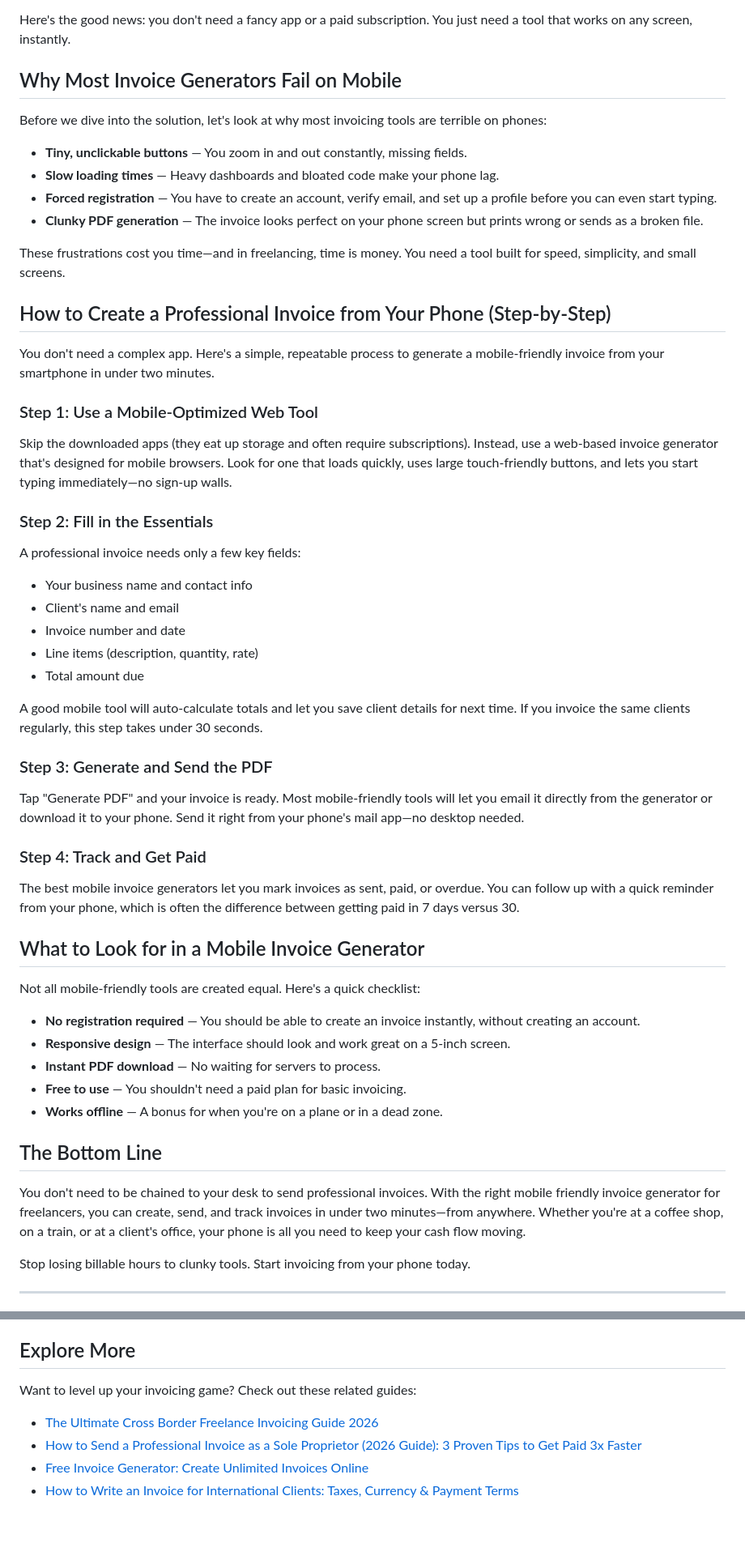
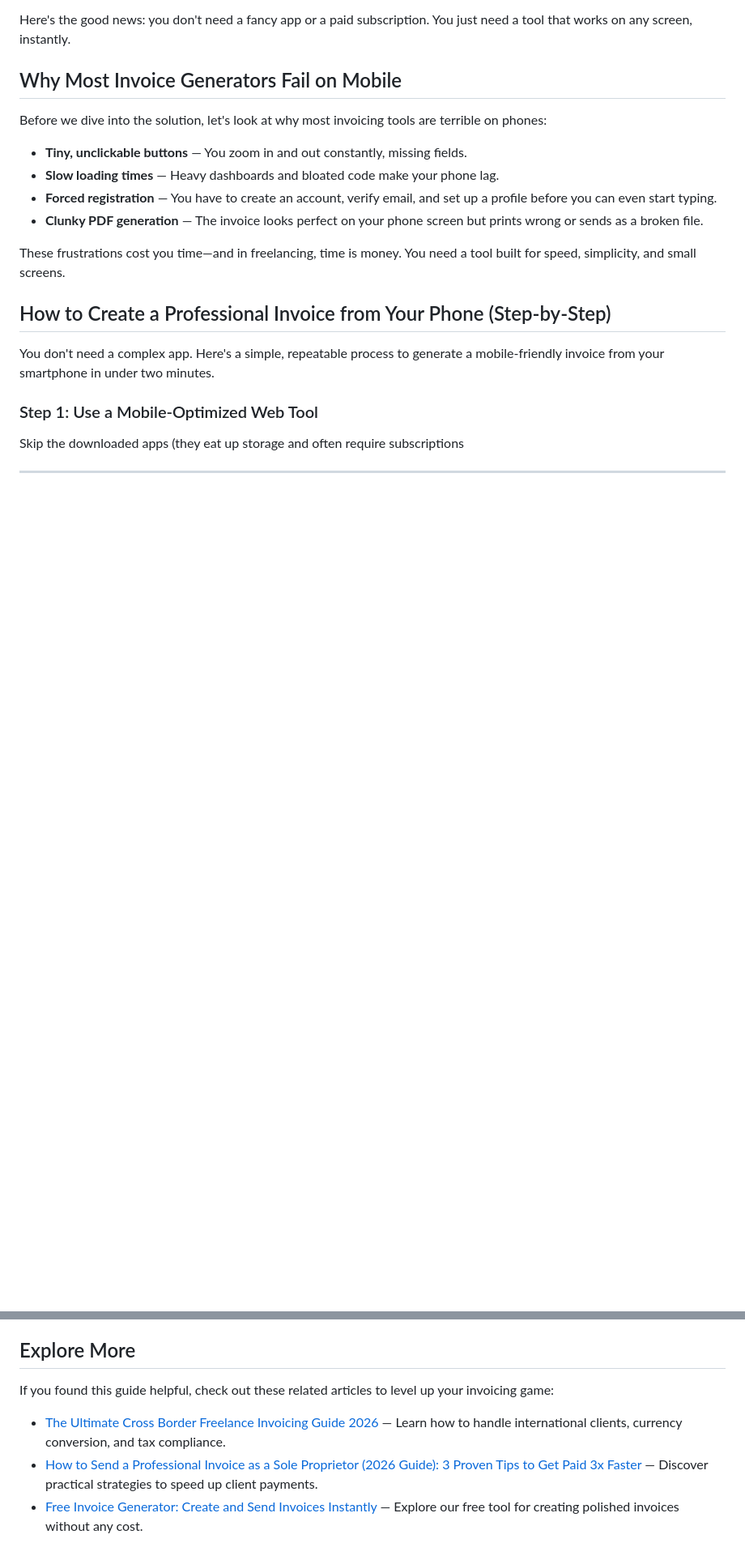
Before and after one commit to king971xn/invoiceforge, a Markdown page: content/blog/2026-06-10-the-best-mobile-friendly-invoice-generator-for-freelancers-on-the-go.md, 2 parts joined by grey strips. Shown at 81% size. Drawn GitHub-style; blank space fills up the shorter version.

```diff
--- a/content/blog/2026-06-10-the-best-mobile-friendly-invoice-generator-for-freelancers-on-the-go.md
+++ b/content/blog/2026-06-10-the-best-mobile-friendly-invoice-generator-for-freelancers-on-the-go.md
@@ -30,42 +30,7 @@ You don't need a complex app. Here's a simple, repeatable process to generate a
 
 ### Step 1: Use a Mobile-Optimized Web Tool
 
-Skip the downloaded apps (they eat up storage and often require subscriptions). Instead, use a web-based invoice generator that's designed for mobile browsers. Look for one that loads quickly, uses large touch-friendly buttons, and lets you start typing immediately—no sign-up walls.
-
-### Step 2: Fill in the Essentials
-
-A professional invoice needs only a few key fields:
-- Your business name and contact info
-- Client's name and email
-- Invoice number and date
-- Line items (description, quantity, rate)
-- Total amount due
-
-A good mobile tool will auto-calculate totals and let you save client details for next time. If you invoice the same clients regularly, this step takes under 30 seconds.
-
-### Step 3: Generate and Send the PDF
-
-Tap "Generate PDF" and your invoice is ready. Most mobile-friendly tools will let you email it directly from the generator or download it to your phone. Send it right from your phone's mail app—no desktop needed.
-
-### Step 4: Track and Get Paid
-
-The best mobile invoice generators let you mark invoices as sent, paid, or overdue. You can follow up with a quick reminder from your phone, which is often the difference between getting paid in 7 days versus 30.
-
-## What to Look for in a Mobile Invoice Generator
-
-Not all mobile-friendly tools are created equal. Here's a quick checklist:
-
-- **No registration required** — You should be able to create an invoice instantly, without creating an account.
-- **Responsive design** — The interface should look and work great on a 5-inch screen.
-- **Instant PDF download** — No waiting for servers to process.
-- **Free to use** — You shouldn't need a paid plan for basic invoicing.
-- **Works offline** — A bonus for when you're on a plane or in a dead zone.
-
-## The Bottom Line
-
-You don't need to be chained to your desk to send professional invoices. With the right mobile friendly invoice generator for freelancers, you can create, send, and track invoices in under two minutes—from anywhere. Whether you're at a coffee shop, on a train, or at a client's office, your phone is all you need to keep your cash flow moving.
-
-Stop losing billable hours to clunky tools. Start invoicing from your phone today.
+Skip the downloaded apps (they eat up storage and often require subscriptions
 
 ---
 
@@ -73,9 +38,8 @@ Stop losing billable hours to clunky tools. Start invoicing from your phone toda
 
 ## Explore More
 
-Want to level up your invoicing game? Check out these related guides:
+If you found this guide helpful, check out these related articles to level up your invoicing game:
 
-- [The Ultimate Cross Border Freelance Invoicing Guide 2026](/blog/2026-06-12-the-ultimate-cross-border-freelance-invoicing-guide-2026)
-- [How to Send a Professional Invoice as a Sole Proprietor (2026 Guide): 3 Proven Tips to Get Paid 3x Faster](/blog/2026-06-09-how-to-send-a-professional-invoice-as-a-sole-proprietor-free-guide)
-- [Free Invoice Generator: Create Unlimited Invoices Online](/blog/free-invoice-generator)
-- [How to Write an Invoice for International Clients: Taxes, Currency & Payment Terms](/blog/international-invoice-guide)
+- [The Ultimate Cross Border Freelance Invoicing Guide 2026](/blog/2026-06-12-the-ultimate-cross-border-freelance-invoicing-guide-2026) — Learn how to handle international clients, currency conversion, and tax compliance.
+- [How to Send a Professional Invoice as a Sole Proprietor (2026 Guide): 3 Proven Tips to Get Paid 3x Faster](/blog/2026-06-09-how-to-send-a-professional-invoice-as-a-sole-proprietor-free-guide) — Discover practical strategies to speed up client payments.
+- [Free Invoice Generator: Create and Send Invoices Instantly](/blog/free-invoice-generator) — Explore our free tool for creating polished invoices without any cost.
```
Also changed, not shown: other parts of content/blog/2026-06-10-the-best-mobile-friendly-invoice-generator-for-freelancers-on-the-go.md (+3 -3 lines).
